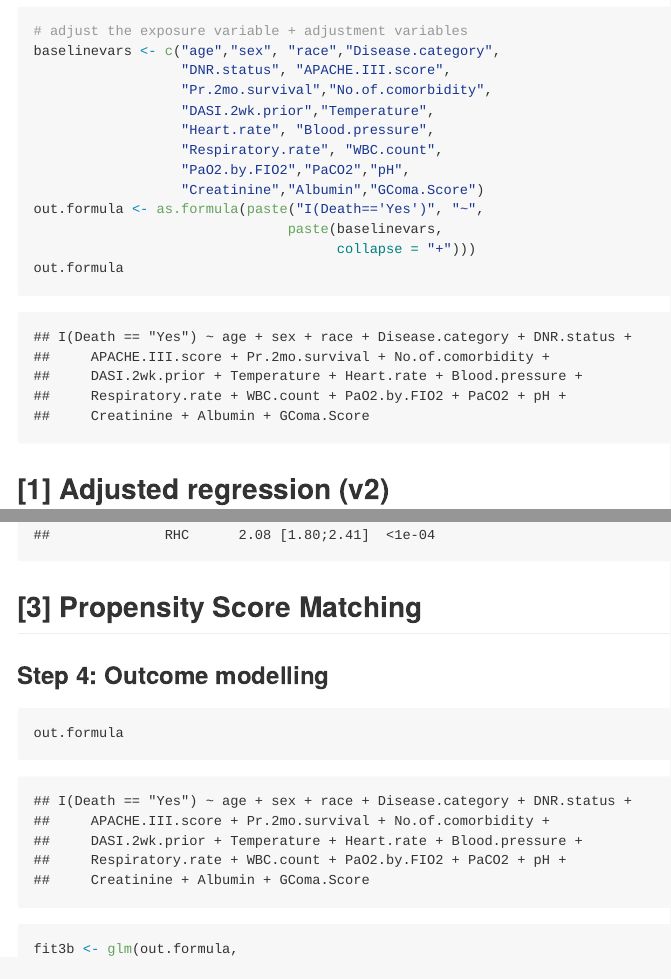
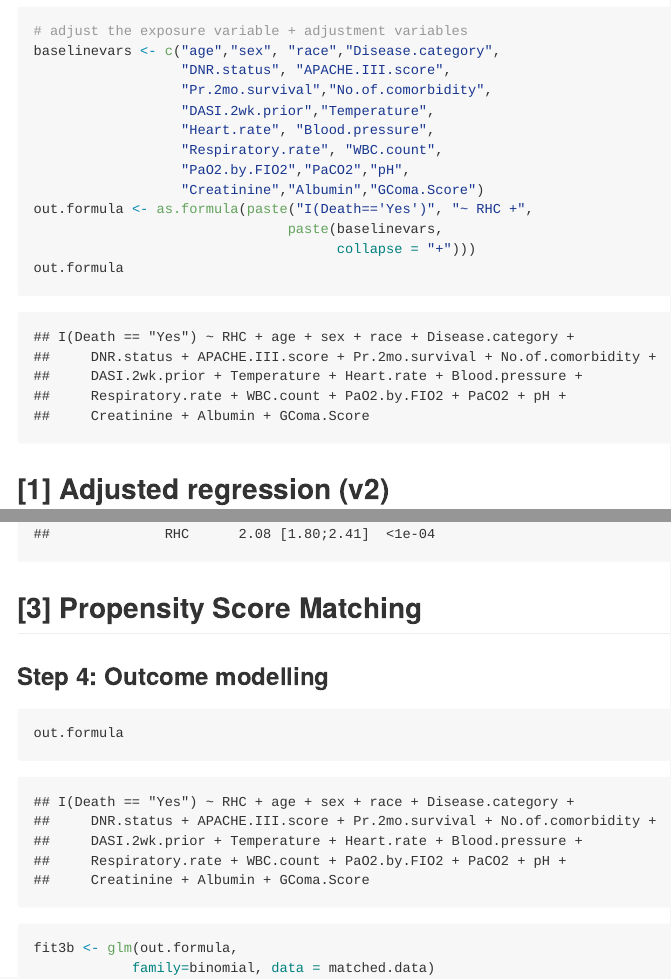
Before and after one commit to ehsanx/SARGC-TIMethods, an R Markdown document (slidePS.Rmd): the page in a window 1100 px wide, from 5900 px down, and a second part further down, joined at a grey line. The pictures show the output file slidePS.md that the author committed with the source, drawn offline in the style of GitHub.

Commit message:
clear cache

````diff
--- a/slidePS.Rmd
+++ b/slidePS.Rmd
@@ -274,7 +274,7 @@ baselinevars <- c("age","sex", "race","Disease.category",
                   "Respiratory.rate", "WBC.count",
                   "PaO2.by.FIO2","PaCO2","pH",
                   "Creatinine","Albumin","GComa.Score")
-out.formula <- as.formula(paste("I(Death=='Yes')", "~",
+out.formula <- as.formula(paste("I(Death=='Yes')", "~ RHC +",
                                paste(baselinevars,
                                      collapse = "+")))
 out.formula
@@ -343,7 +343,7 @@ require(MatchIt)
 m.out = matchit (RHC=="RHC" ~ sex + race,
                  data = analytic.data,
                  method = "exact")
-m.out$nn
+m.out
 ```
 
 ## [2] Exact Matching: 3 variables
@@ -363,7 +363,7 @@ table(analytic.data$RHC,var.comb=="otherFemale[80, Inf)")
 m.out = matchit (RHC=="RHC" ~ age + sex + race,
                  data = analytic.data,
                  method = "exact")
-m.out$nn
+m.out
 ```
 
 ## [2] Exact Matching: 3 variables
@@ -385,7 +385,7 @@ m.out = matchit (RHC=="RHC" ~ age + sex + race +
                    Disease.category + DNR.status,
                  data = analytic.data,
                  method = "exact")
-m.out$nn
+m.out
 ```
 
 ## [2] Exact Matching: many categorical variables
@@ -406,7 +406,7 @@ m.out = matchit (RHC=="RHC" ~ age + sex + race +
                    Heart.rate, # continuous
                  data = analytic.data,
                  method = "exact")
-m.out$nn
+m.out
 ```
 
 ## [2] Exact Matching: including more continuous variables
@@ -418,7 +418,7 @@ m.out = matchit (RHC=="RHC" ~ age + sex + race +
                    Temperature,
                  data = analytic.data,
                  method = "exact")
-m.out$nn
+m.out
 ```
 
 ## [2] Exact Matching: including more continuous variables
@@ -664,7 +664,7 @@ summary(match.obj$distance)
 ### Step 2
 
 ```{r ps7b, cache=TRUE, echo = TRUE}
-match.obj$nn
+match.obj
 ```
 
 ## [3] Propensity Score Matching
````
Also changed, not shown: slidePS.html, slidePS.md, slidePS_files/figure-beamer/ps3-1.pdf, slidePS_files/figure-beamer/ps8-1.pdf, slidePS_files/figure-beamer/ps9-1.pdf, slidePS_files/figure-beamer/reg3bc1-1.pdf, slidePS_files/figure-beamer/reg3bc3-1.pdf, slidePS_files/figure-beamer/reg3bc3jr-1.pdf, slidePS_files/figure-html/reg3bc1-1.png, slidePS_files/figure-html/reg3bc3-1.png, slidePS_files/figure-html/reg3bc3jr-1.png, 88 other files.
